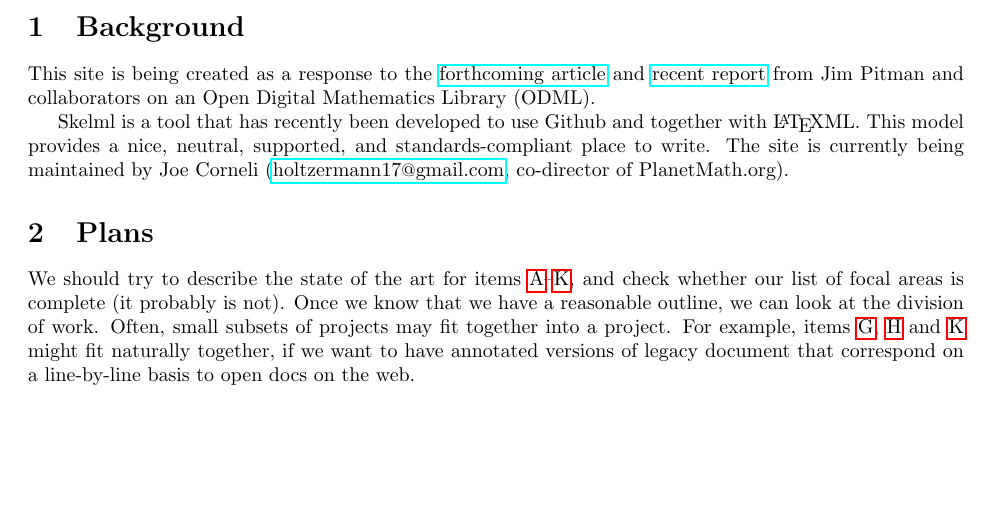
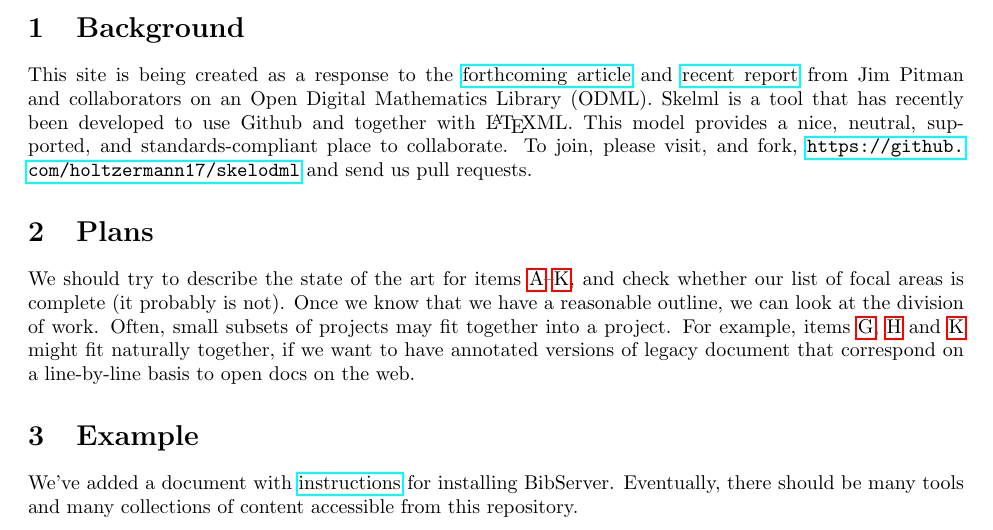
Before and after one commit to holtzermann17/skelodml, a LaTeX document (odml.tex): part of the page, cut so that both start at the same text, the shorter picture padded with empty space. Compiled offline with pdfLaTeX; a LaTeX package or settings file that is missing is left out.

Commit message:
update with example

```diff
--- a/odml.tex
+++ b/odml.tex
@@ -57,11 +57,17 @@
 
 This site is being created as a response to the  \href{http://www.mathunion.org/fileadmin/CEIC/planning_wdml.pdf}{forthcoming article} and
  \href{http://arxiv.org/abs/1404.1905}{recent report} from Jim Pitman and collaborators on an Open Digital Mathematics Library (ODML).
-
-Skelml is a tool that has recently been developed to use Github and together with \LaTeX ML.  This model provides a nice, neutral, supported, and standards-compliant place to write.  The site is currently being maintained by Joe Corneli (\email{holtzermann17@gmail.com}, co-director of PlanetMath.org).
+%
+Skelml is a tool that has recently been developed to use Github and together with \LaTeX ML.  This model provides a nice, neutral, supported, and standards-compliant place to collaborate.  To join, please visit, and fork, \url{https://github.com/holtzermann17/skelodml} and send us pull requests.
 
 \section{Plans}
 
 We should try to describe the state of the art for items \ref{ontology}--\ref{ocr}, and check whether our list of focal areas is complete (it probably is not).  Once we know that we have a reasonable outline, we can look at the division of work.  Often, small subsets of projects may fit together into a project.  For example, items \ref{annotation}, \ref{authoring} and \ref{ocr} might fit naturally together, if we want to have annotated versions of legacy document that correspond on a line-by-line basis to open docs on the web.
 
+\section{Example}
+
+We've added a document with \href{http://holtzermann17.github.io/skelodml/bibserver-setup.html}{instructions} for
+installing BibServer.  Eventually, there should be many tools and many collections of
+content accessible from this repository.
+
 \end{document}
```
